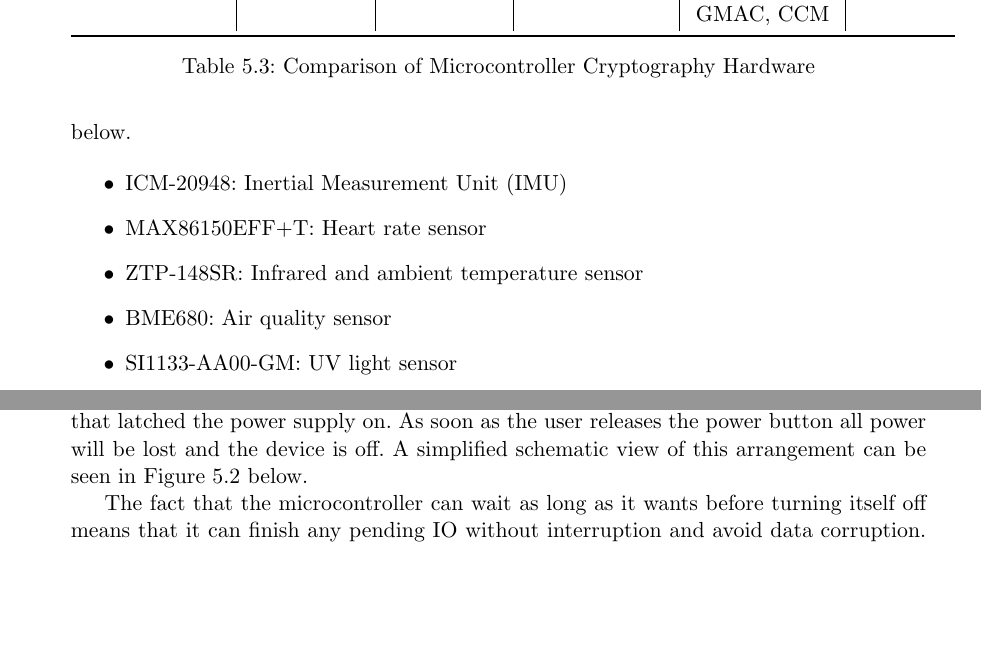
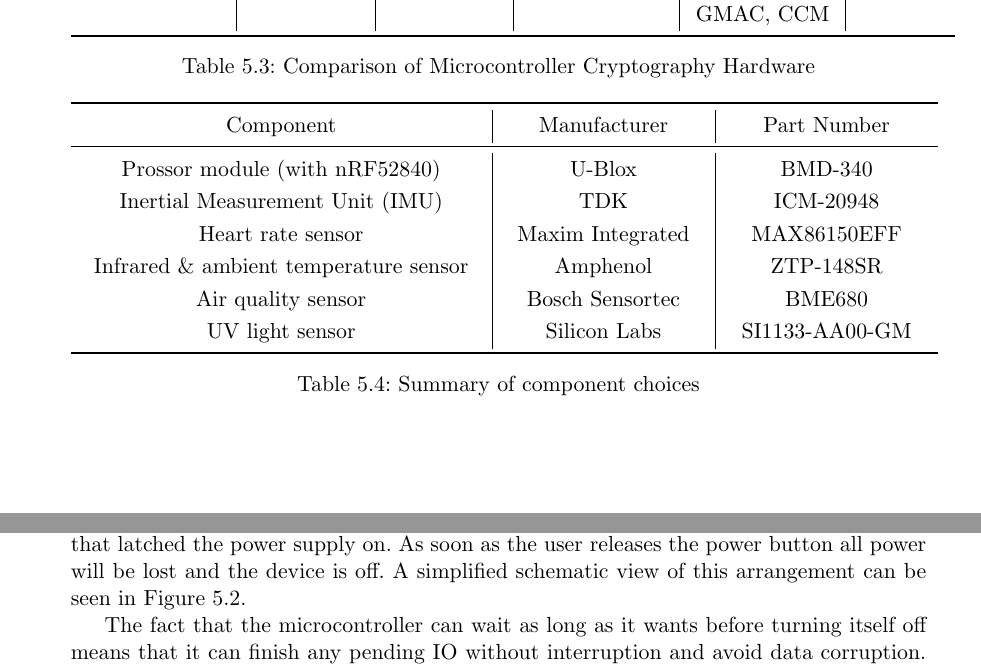
Before and after one commit to MorganJamesSmith/BioSenseWearable, a LaTeX document (final_report/final-report.tex, which reads final_report/sections/hardware.tex): two parts of pages 19 and 21 of 49, joined at a grey line, cut so that both start at the same text, the shorter picture padded with empty space. Compiled offline with pdfLaTeX.

Commit message:
updated final report hardware implementation

```diff
--- a/final_report/sections/hardware.tex
+++ b/final_report/sections/hardware.tex
@@ -189,16 +189,28 @@
 quality sensor and UV light sensor will provide additional information about
 the user’s environment. The IMU will provide information about the user’s
 movements, and the heart rate sensor will measure the user’s heart rate. A
-listing of the exact components used for each of these sensors is provided
-below.
+summary of the exact part numbers selected for each type of component discussed
+in this section is provided in Table \ref{tab:component-summary}.
 
-\begin{itemize}
-   \item ICM-20948: Inertial Measurement Unit (IMU)
-   \item MAX86150EFF+T: Heart rate sensor
-   \item ZTP-148SR: Infrared and ambient temperature sensor
-   \item BME680: Air quality sensor
-   \item SI1133-AA00-GM: UV light sensor
-\end{itemize}
+\begin{table*}[!htb]
+\centering
+\begin{tabular}{>{\centering\arraybackslash}m{7.0cm}|
+                >{\centering\arraybackslash}m{3.5cm}|
+                >{\centering\arraybackslash}m{3.5cm}}
+\toprule
+Component & Manufacturer & Part Number \\
+\midrule
+Prossor module (with nRF52840) & U-Blox & BMD-340 \\
+Inertial Measurement Unit (IMU) & TDK & ICM-20948 \\
+Heart rate sensor & Maxim Integrated & MAX86150EFF \\
+Infrared \& ambient temperature sensor & Amphenol & ZTP-148SR \\
+Air quality sensor & Bosch Sensortec & BME680 \\
+UV light sensor & Silicon Labs & SI1133-AA00-GM \\
+\bottomrule
+\end{tabular}
+\caption{Summary of component choices}
+\label{tab:component-summary}
+\end{table*}
 
 \subsection{Schematic}
 
@@ -290,7 +302,7 @@
 off the GPIO pin that latched the power supply on. As soon as the user releases
 the power button all power will be lost and the device is off. A simplified
 schematic view of this arrangement can be seen in
-Figure \ref{fig:BlockDiagram_OnOff} below.
+Figure \ref{fig:BlockDiagram_OnOff}.
 
 \begin{figure}[!htb]
 \centering
```
Also changed, not shown: final_report/sections/state-of-the-art.tex (+2 -2 lines), final_report/images/BlockDiagram_OnOff.png, final_report/images/BlockDiagram_Processor.png, final_report/sections/hardware.tex (20 more changed lines).
